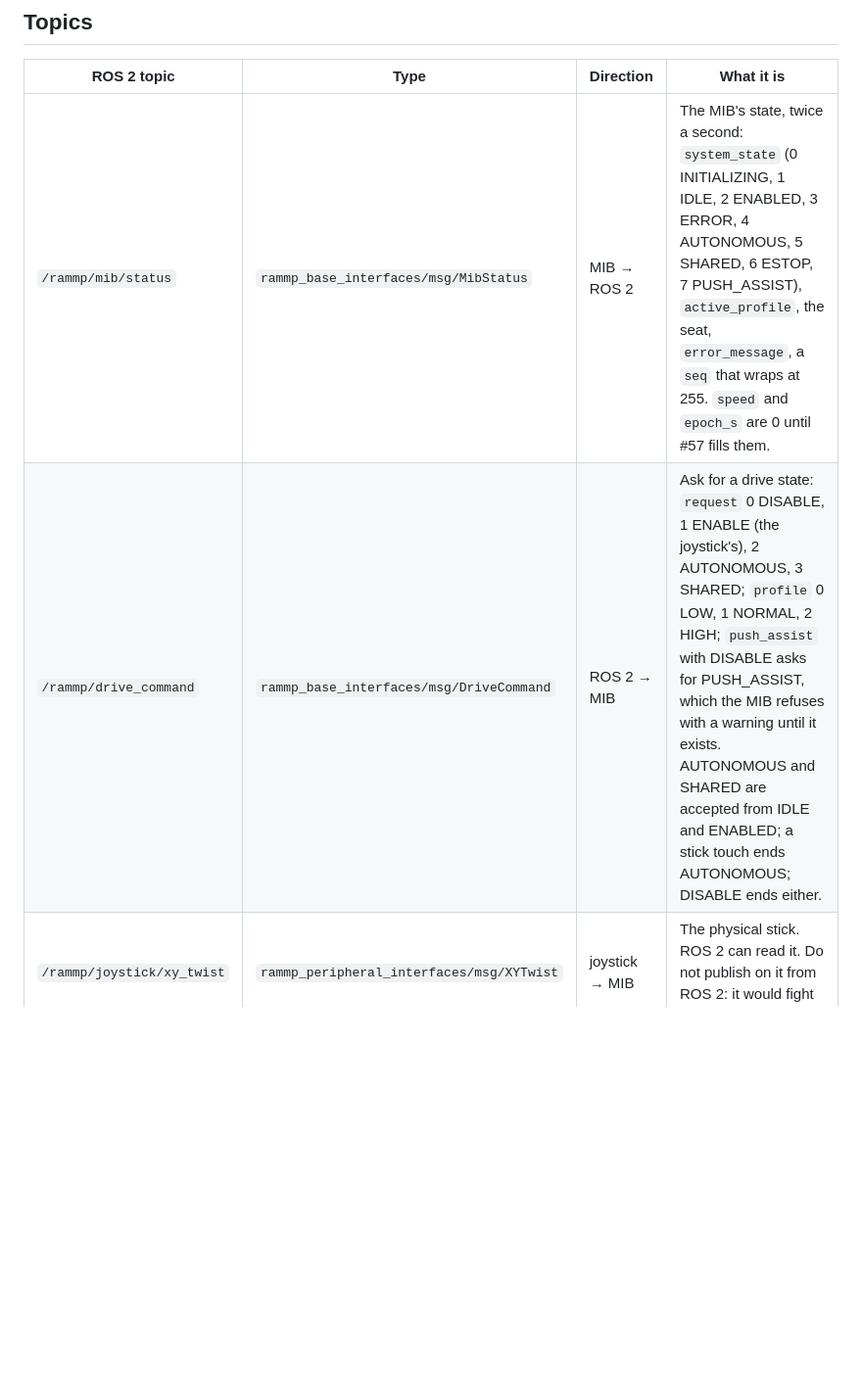
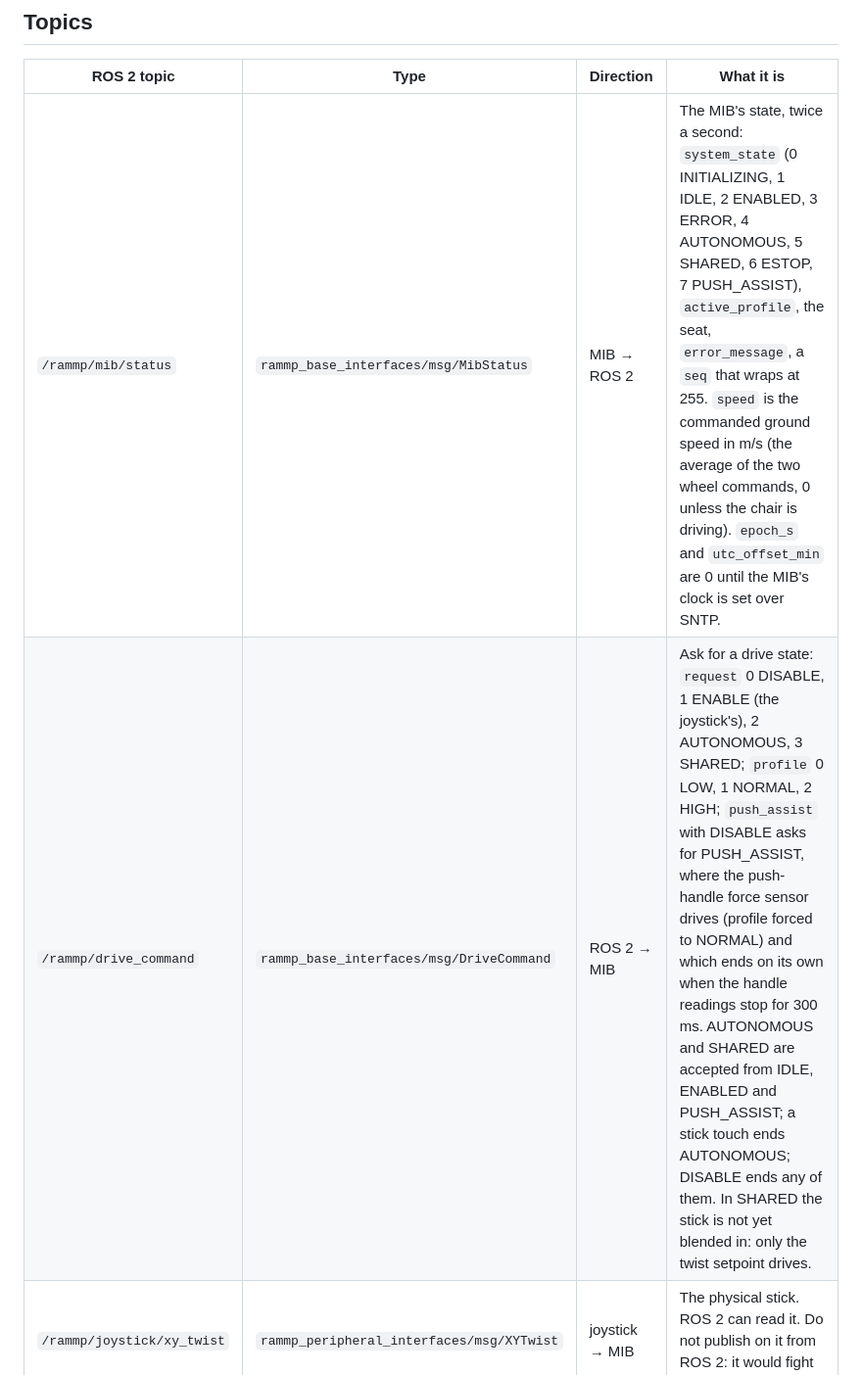
Before and after one commit to rammp-org/RAMMP-mib-fw, a Markdown page: docs/ros2.md, the part around one of its changes. Shown at 98% size. GitHub-like rendering; blank space fills up the shorter version.

```diff
--- a/docs/ros2.md
+++ b/docs/ros2.md
@@ -8,6 +8,6 @@ The MIB's other endpoints, which the joystick and the PACE RACER boards use (`ra
 
 | ROS 2 topic | Type | Direction | What it is |
 |---|---|---|---|
-| `/rammp/mib/status` | `rammp_base_interfaces/msg/MibStatus` | MIB → ROS 2 | The MIB's state, twice a second: `system_state` (0 INITIALIZING, 1 IDLE, 2 ENABLED, 3 ERROR, 4 AUTONOMOUS, 5 SHARED, 6 ESTOP, 7 PUSH_ASSIST), `active_profile`, the seat, `error_message`, a `seq` that wraps at 255. `speed` and `epoch_s` are 0 until #57 fills them. |
-| `/rammp/drive_command` | `rammp_base_interfaces/msg/DriveCommand` | ROS 2 → MIB | Ask for a drive state: `request` 0 DISABLE, 1 ENABLE (the joystick's), 2 AUTONOMOUS, 3 SHARED; `profile` 0 LOW, 1 NORMAL, 2 HIGH; `push_assist` with DISABLE asks for PUSH_ASSIST, which the MIB refuses with a warning until it exists. AUTONOMOUS and SHARED are accepted from IDLE and ENABLED; a stick touch ends AUTONOMOUS; DISABLE ends either. |
+| `/rammp/mib/status` | `rammp_base_interfaces/msg/MibStatus` | MIB → ROS 2 | The MIB's state, twice a second: `system_state` (0 INITIALIZING, 1 IDLE, 2 ENABLED, 3 ERROR, 4 AUTONOMOUS, 5 SHARED, 6 ESTOP, 7 PUSH_ASSIST), `active_profile`, the seat, `error_message`, a `seq` that wraps at 255. `speed` is the commanded ground speed in m/s (the average of the two wheel commands, 0 unless the chair is driving). `epoch_s` and `utc_offset_min` are 0 until the MIB's clock is set over SNTP. |
+| `/rammp/drive_command` | `rammp_base_interfaces/msg/DriveCommand` | ROS 2 → MIB | Ask for a drive state: `request` 0 DISABLE, 1 ENABLE (the joystick's), 2 AUTONOMOUS, 3 SHARED; `profile` 0 LOW, 1 NORMAL, 2 HIGH; `push_assist` with DISABLE asks for PUSH_ASSIST, where the push-handle force sensor drives (profile forced to NORMAL) and which ends on its own when the handle readings stop for 300 ms. AUTONOMOUS and SHARED are accepted from IDLE, ENABLED and PUSH_ASSIST; a stick touch ends AUTONOMOUS; DISABLE ends any of them. In SHARED the stick is not yet blended in: only the twist setpoint drives. |
 | `/rammp/joystick/xy_twist` | `rammp_peripheral_interfaces/msg/XYTwist` | joystick → MIB | The physical stick. ROS 2 can read it. Do not publish on it from ROS 2: it would fight the stick. |
```
Also changed, not shown: other parts of docs/ros2.md (+9 -4 lines), README.md (+3 -2 lines).
